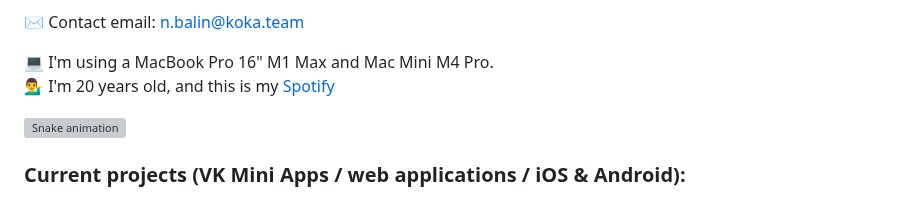
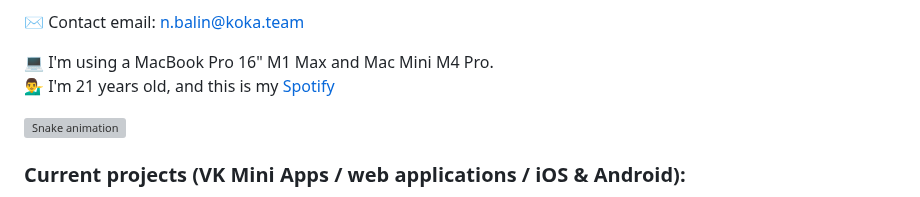
Before and after one commit to LukasAndreano/lukasandreano, a Markdown page: README.md, the part around the change. Drawn GitHub-style; grey boxes are pictures that could not be loaded.

```diff
--- a/README.md
+++ b/README.md
@@ -35,7 +35,7 @@ Full-stack developer and CEO of [koka team](https://vk.com/kokateam). Currently
 ✉️ Contact email: [n.balin@koka.team](mailto:n.balin@koka.team)
 
 💻 I'm using a MacBook Pro 16" M1 Max and Mac Mini M4 Pro.
-💁‍♂️ I'm 20 years old, and this is my [Spotify](https://open.spotify.com/user/31w5c2xgrwhcwi7fuc3r3fczhlqm?si=496508d5db224dd8)
+💁‍♂️ I'm 21 years old, and this is my [Spotify](https://open.spotify.com/user/31w5c2xgrwhcwi7fuc3r3fczhlqm?si=496508d5db224dd8)
 
 ![Snake animation](https://github.com/lukasandreano/lukasandreano/blob/output/github-snake.svg)
 
```
